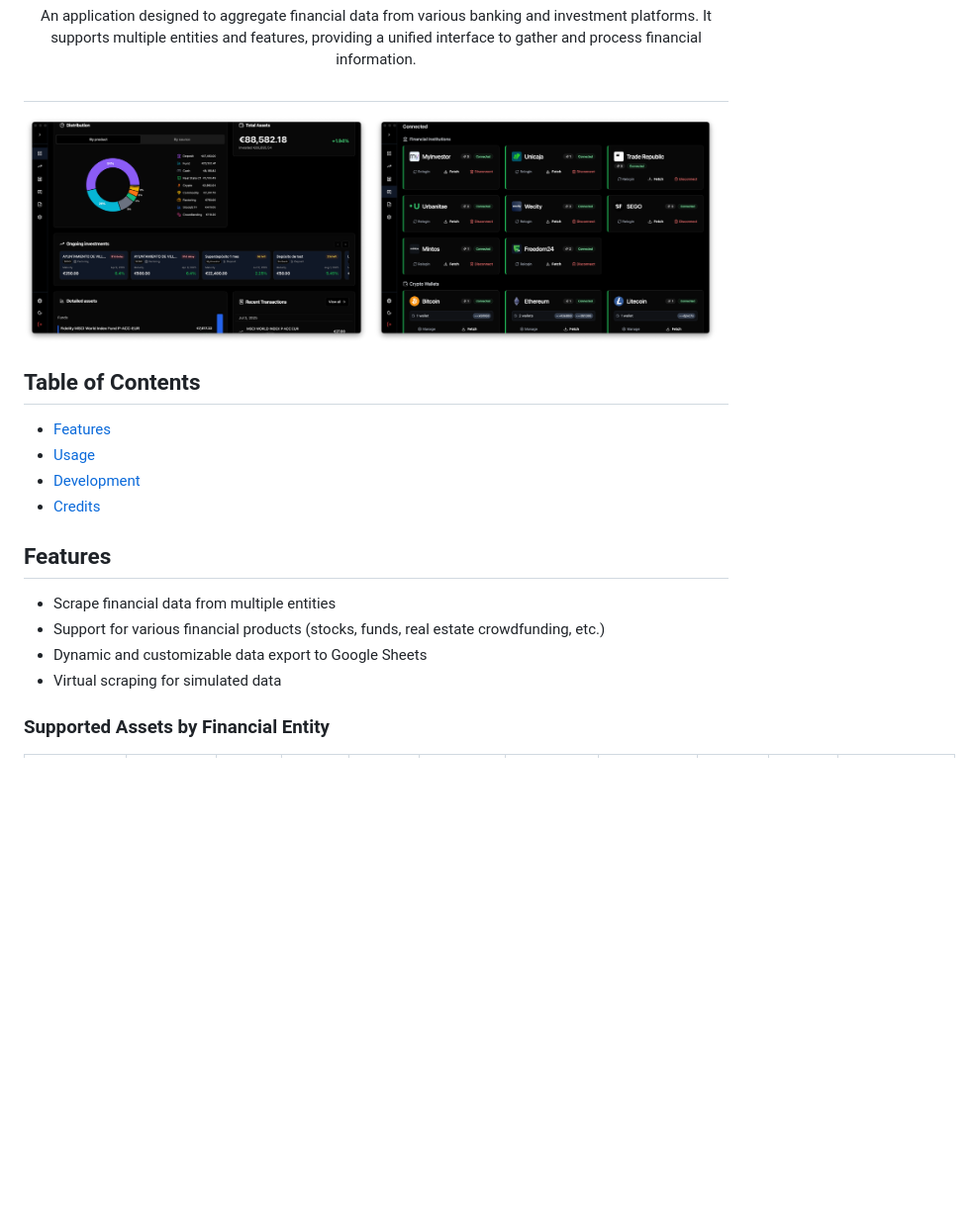
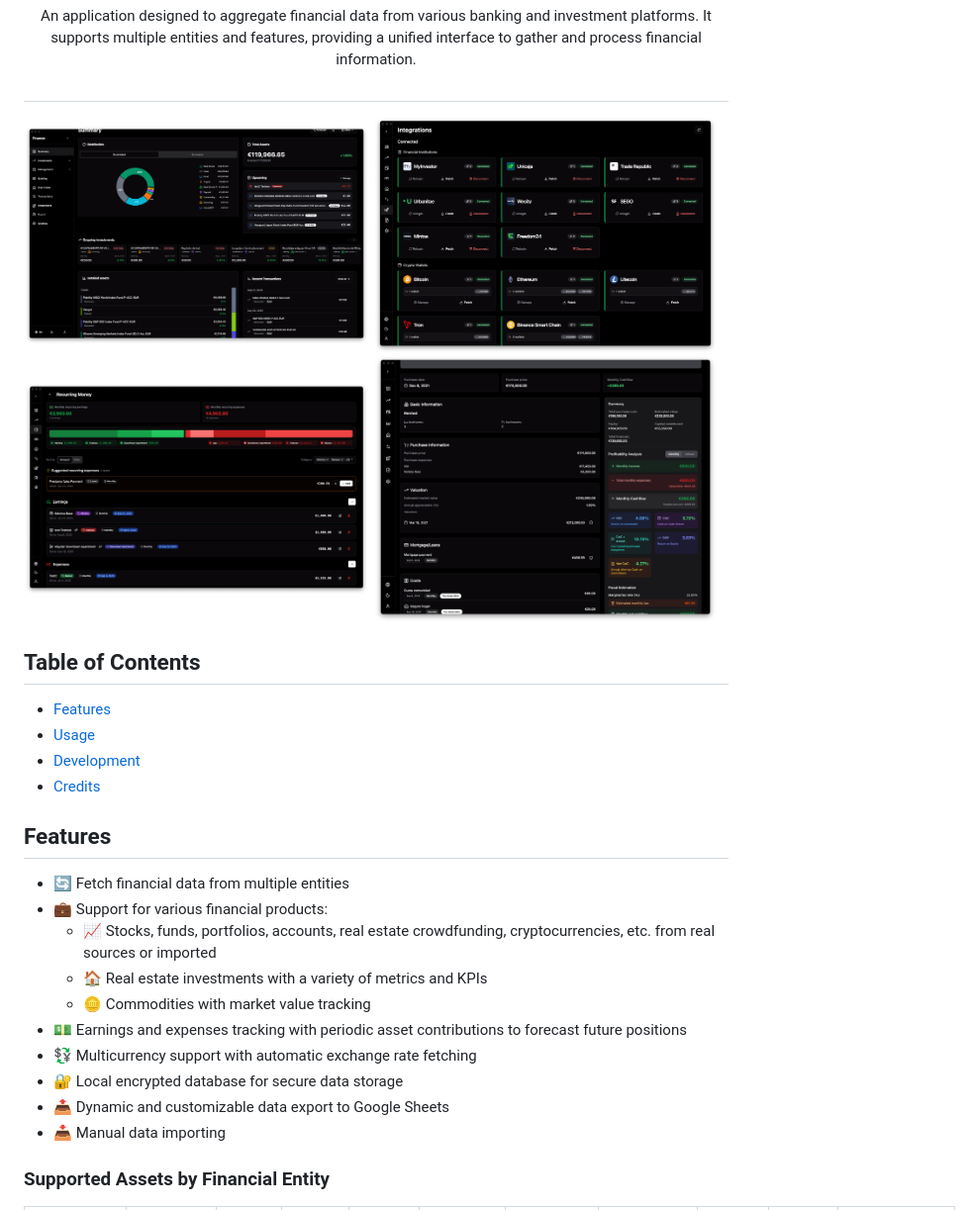
Before and after one commit to finanze/finanze, a Markdown page: README.md, the part around one of its changes. Shown at 99% size. GitHub-like rendering; pictures changed too: resources/dashboard.png, resources/earningsexpenses.png (added), resources/entitiespage.png; blank space fills up the shorter version.

```diff
--- a/README.md
+++ b/README.md
@@ -12,6 +12,8 @@ information.
 <p align="middle">
   <img src="resources/dashboard.png" width="49%" />
   <img src="resources/entitiespage.png" width="49%" />
+  <img src="resources/earningsexpenses.png" width="49%" />
+  <img src="resources/realestate.png" width="49%" />
 </p>
 
 ## Table of Contents
@@ -23,10 +25,17 @@ information.
 
 ## Features
 
-- Scrape financial data from multiple entities
-- Support for various financial products (stocks, funds, real estate crowdfunding, etc.)
-- Dynamic and customizable data export to Google Sheets
-- Virtual scraping for simulated data
+- 🔄 Fetch financial data from multiple entities
+- 💼 Support for various financial products:
+    - 📈 Stocks, funds, portfolios, accounts, real estate crowdfunding, cryptocurrencies, etc. from real sources or
+      imported
+    - 🏠 Real estate investments with a variety of metrics and KPIs
+    - 🪙 Commodities with market value tracking
+- 💵 Earnings and expenses tracking with periodic asset contributions to forecast future positions
+- 💱 Multicurrency support with automatic exchange rate fetching
+- 🔐 Local encrypted database for secure data storage
+- 📤 Dynamic and customizable data export to Google Sheets
+- 📥 Manual data importing
 
 ### Supported Assets by Financial Entity
 
```
Also changed, not shown: other parts of README.md (+5 -3 lines), 10 other files.
